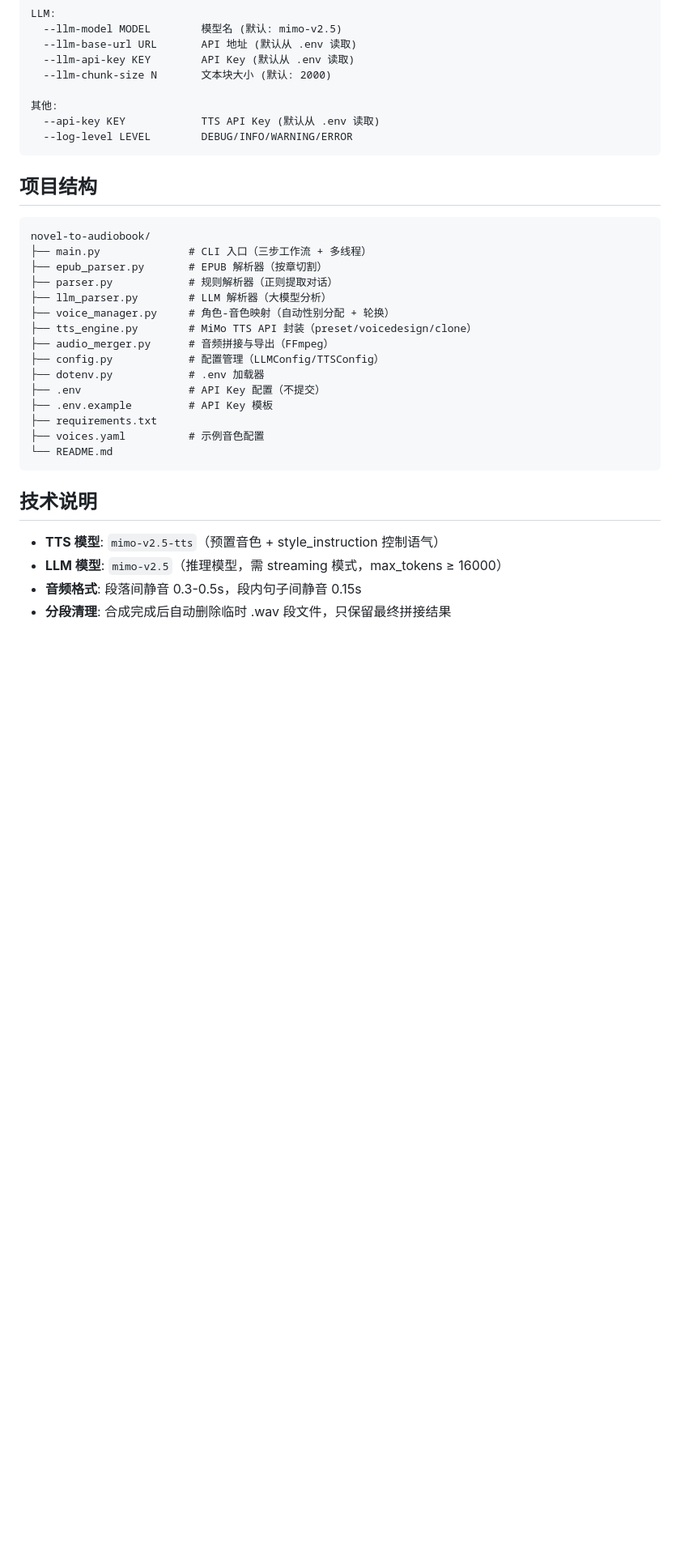
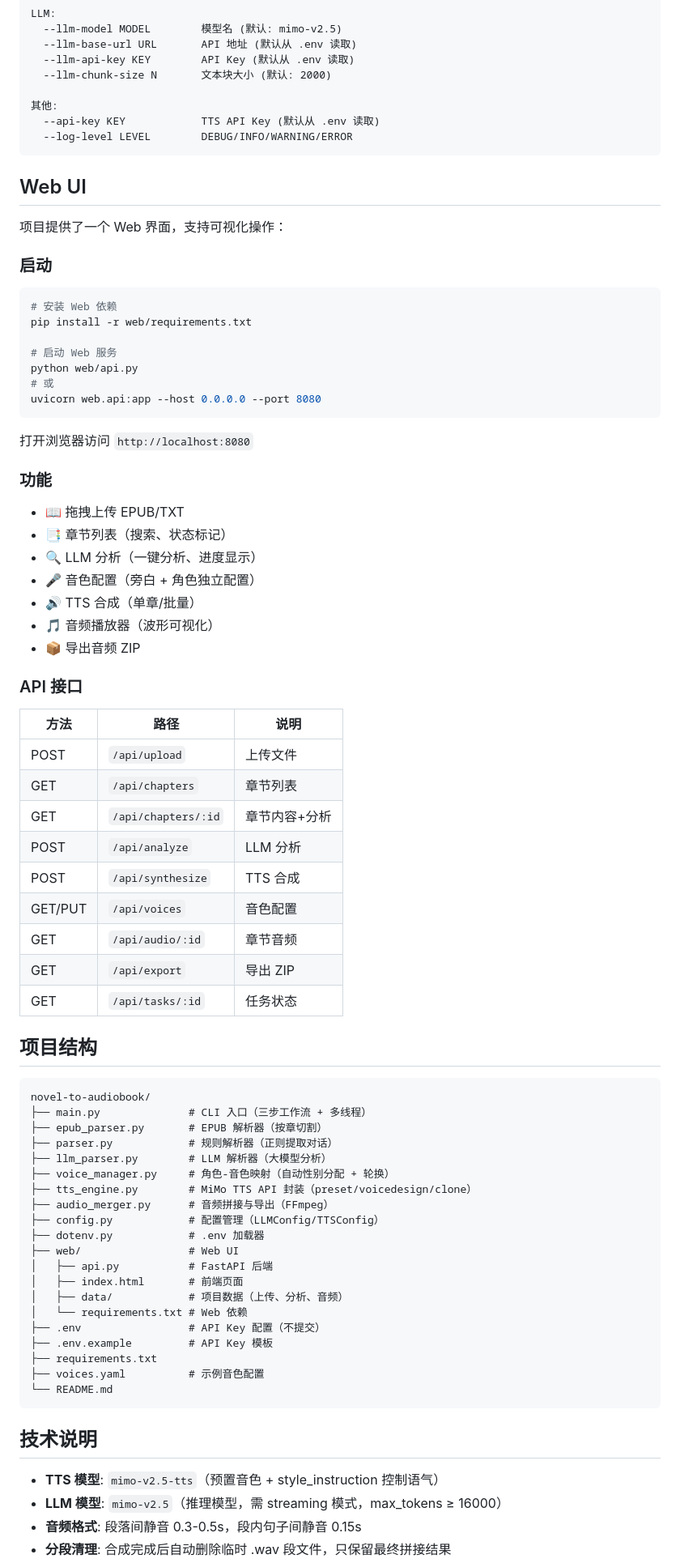
Before and after one commit to jiaw-Zh/novel-to-audiobook, a Markdown page: README.md, the part around the change. Shown at 81% size. GitHub-like rendering; blank space fills up the shorter version.

Commit message:
docs: README 添加 Web UI 文档

````diff
--- a/README.md
+++ b/README.md
@@ -251,6 +251,48 @@ LLM:
   --log-level LEVEL        DEBUG/INFO/WARNING/ERROR
 ```
 
+## Web UI
+
+项目提供了一个 Web 界面，支持可视化操作：
+
+### 启动
+
+```bash
+# 安装 Web 依赖
+pip install -r web/requirements.txt
+
+# 启动 Web 服务
+python web/api.py
+# 或
+uvicorn web.api:app --host 0.0.0.0 --port 8080
+```
+
+打开浏览器访问 `http://localhost:8080`
+
+### 功能
+
+- 📖 拖拽上传 EPUB/TXT
+- 📑 章节列表（搜索、状态标记）
+- 🔍 LLM 分析（一键分析、进度显示）
+- 🎤 音色配置（旁白 + 角色独立配置）
+- 🔊 TTS 合成（单章/批量）
+- 🎵 音频播放器（波形可视化）
+- 📦 导出音频 ZIP
+
+### API 接口
+
+| 方法 | 路径 | 说明 |
+|------|------|------|
+| POST | `/api/upload` | 上传文件 |
+| GET | `/api/chapters` | 章节列表 |
+| GET | `/api/chapters/:id` | 章节内容+分析 |
+| POST | `/api/analyze` | LLM 分析 |
+| POST | `/api/synthesize` | TTS 合成 |
+| GET/PUT | `/api/voices` | 音色配置 |
+| GET | `/api/audio/:id` | 章节音频 |
+| GET | `/api/export` | 导出 ZIP |
+| GET | `/api/tasks/:id` | 任务状态 |
+
 ## 项目结构
 
 ```
@@ -264,6 +306,11 @@ novel-to-audiobook/
 ├── audio_merger.py      # 音频拼接与导出（FFmpeg）
 ├── config.py            # 配置管理（LLMConfig/TTSConfig）
 ├── dotenv.py            # .env 加载器
+├── web/                 # Web UI
+│   ├── api.py           # FastAPI 后端
+│   ├── index.html       # 前端页面
+│   ├── data/            # 项目数据（上传、分析、音频）
+│   └── requirements.txt # Web 依赖
 ├── .env                 # API Key 配置（不提交）
 ├── .env.example         # API Key 模板
 ├── requirements.txt
````
